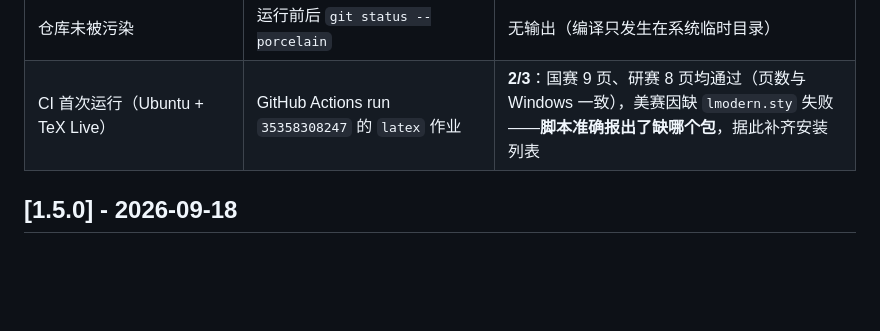
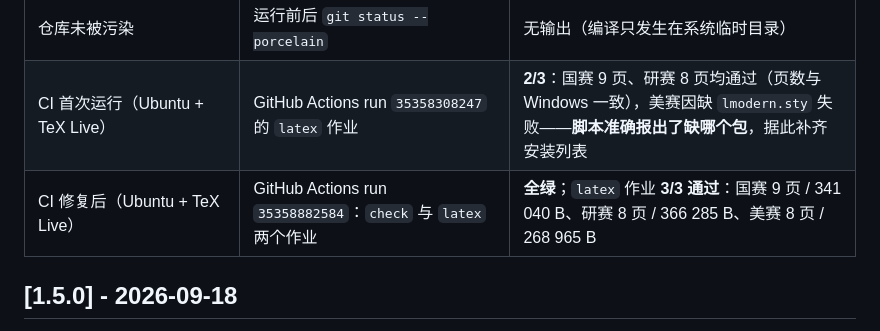
Before and after one commit to anticipate218/math-modeling-skill, a Markdown page: CHANGELOG.md, the part around the change. Rendered like a GitHub page; blank space fills up the shorter version.

```diff
--- a/CHANGELOG.md
+++ b/CHANGELOG.md
@@ -40,6 +40,7 @@
 | 解析逻辑固件测试 | `python scripts/check_latex.py --self-test` | **26/26 通过**（无需装 TeX） |
 | 仓库未被污染 | 运行前后 `git status --porcelain` | 无输出（编译只发生在系统临时目录） |
 | CI 首次运行（Ubuntu + TeX Live） | GitHub Actions run `35358308247` 的 `latex` 作业 | **2/3**：国赛 9 页、研赛 8 页均通过（页数与 Windows 一致），美赛因缺 `lmodern.sty` 失败——**脚本准确报出了缺哪个包**，据此补齐安装列表 |
+| CI 修复后（Ubuntu + TeX Live） | GitHub Actions run `35358882584`：`check` 与 `latex` 两个作业 | **全绿**；`latex` 作业 **3/3 通过**：国赛 9 页 / 341 040 B、研赛 8 页 / 366 285 B、美赛 8 页 / 268 965 B |
 
 ## [1.5.0] - 2026-09-18
 
```
Also changed, not shown: assets/latex/README.md (+1 -1 lines).
